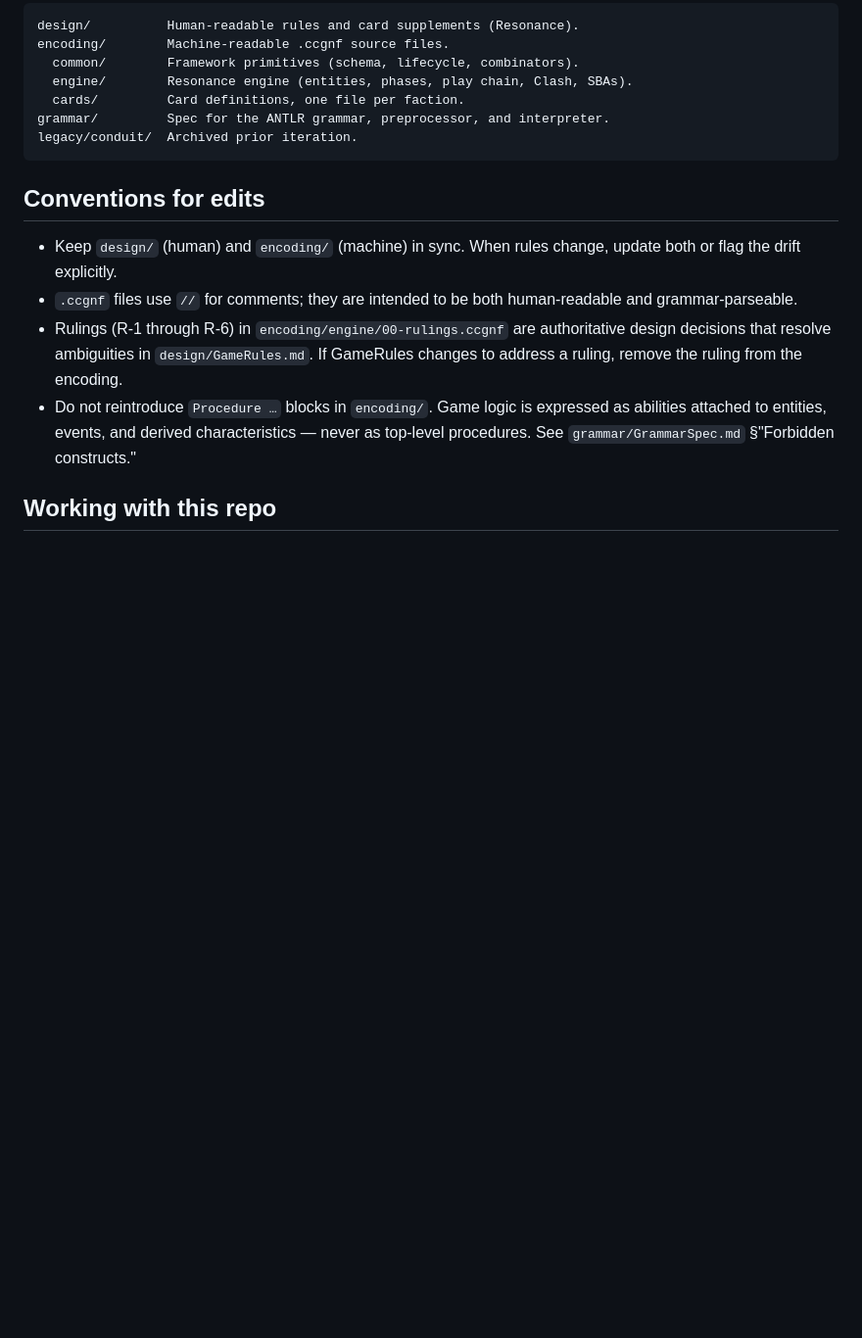
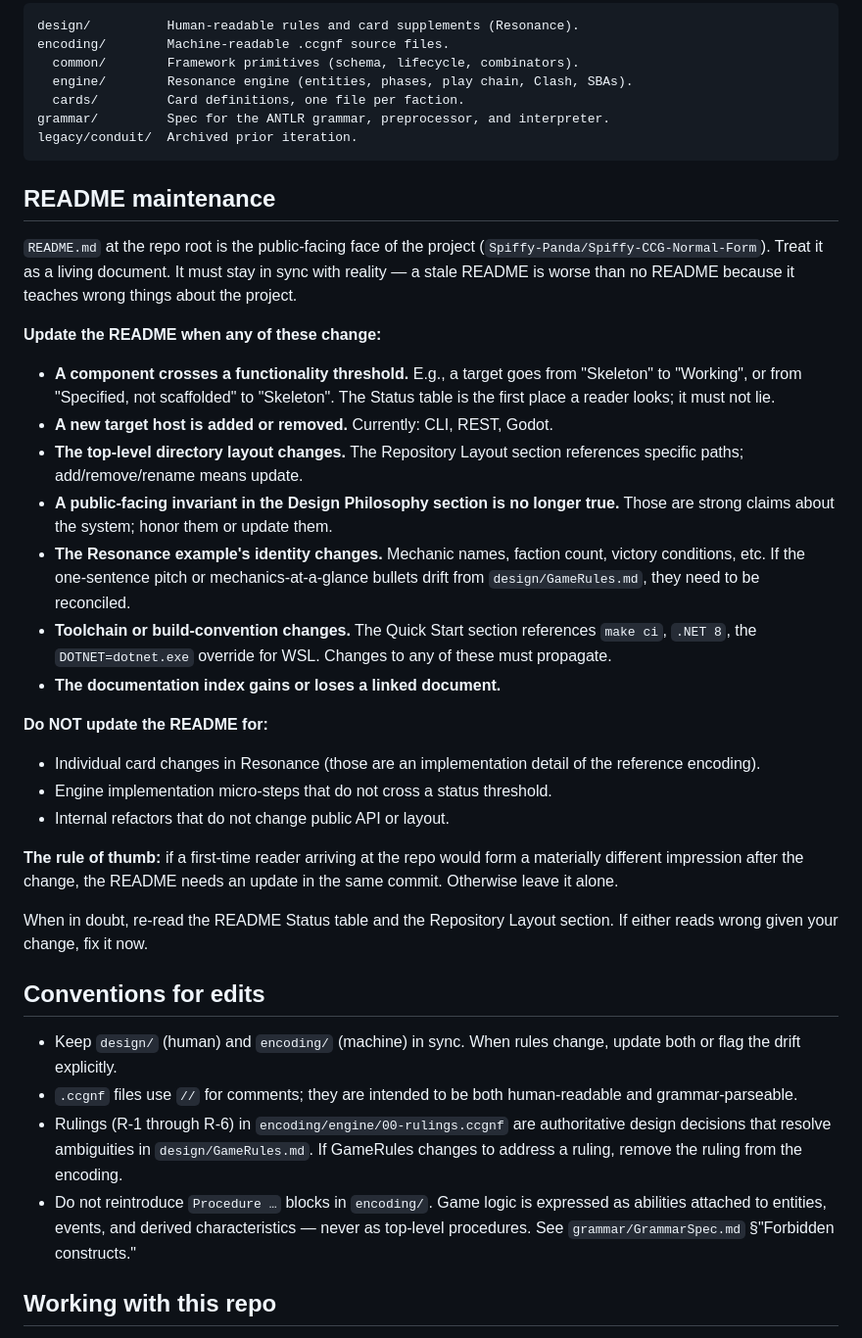
Before and after one commit to Spiffy-Panda/Spiffy-CCG-Normal-Form, a Markdown page: CLAUDE.md, the part around the change. Shown at 98% size. Rendered like a GitHub page; blank space fills up the shorter version.

````diff
--- a/CLAUDE.md
+++ b/CLAUDE.md
@@ -49,6 +49,30 @@ grammar/         Spec for the ANTLR grammar, preprocessor, and interpreter.
 legacy/conduit/  Archived prior iteration.
 ```
 
+## README maintenance
+
+`README.md` at the repo root is the public-facing face of the project (`Spiffy-Panda/Spiffy-CCG-Normal-Form`). Treat it as a living document. It must stay in sync with reality — a stale README is worse than no README because it teaches wrong things about the project.
+
+**Update the README when any of these change:**
+
+- **A component crosses a functionality threshold.** E.g., a target goes from "Skeleton" to "Working", or from "Specified, not scaffolded" to "Skeleton". The Status table is the first place a reader looks; it must not lie.
+- **A new target host is added or removed.** Currently: CLI, REST, Godot.
+- **The top-level directory layout changes.** The Repository Layout section references specific paths; add/remove/rename means update.
+- **A public-facing invariant in the Design Philosophy section is no longer true.** Those are strong claims about the system; honor them or update them.
+- **The Resonance example's identity changes.** Mechanic names, faction count, victory conditions, etc. If the one-sentence pitch or mechanics-at-a-glance bullets drift from `design/GameRules.md`, they need to be reconciled.
+- **Toolchain or build-convention changes.** The Quick Start section references `make ci`, `.NET 8`, the `DOTNET=dotnet.exe` override for WSL. Changes to any of these must propagate.
+- **The documentation index gains or loses a linked document.**
+
+**Do NOT update the README for:**
+
+- Individual card changes in Resonance (those are an implementation detail of the reference encoding).
+- Engine implementation micro-steps that do not cross a status threshold.
+- Internal refactors that do not change public API or layout.
+
+**The rule of thumb:** if a first-time reader arriving at the repo would form a materially different impression after the change, the README needs an update in the same commit. Otherwise leave it alone.
+
+When in doubt, re-read the README Status table and the Repository Layout section. If either reads wrong given your change, fix it now.
+
 ## Conventions for edits
 
 - Keep `design/` (human) and `encoding/` (machine) in sync. When rules change, update both or flag the drift explicitly.
````
Also changed, not shown: README.md (added, +208 -0 lines).
